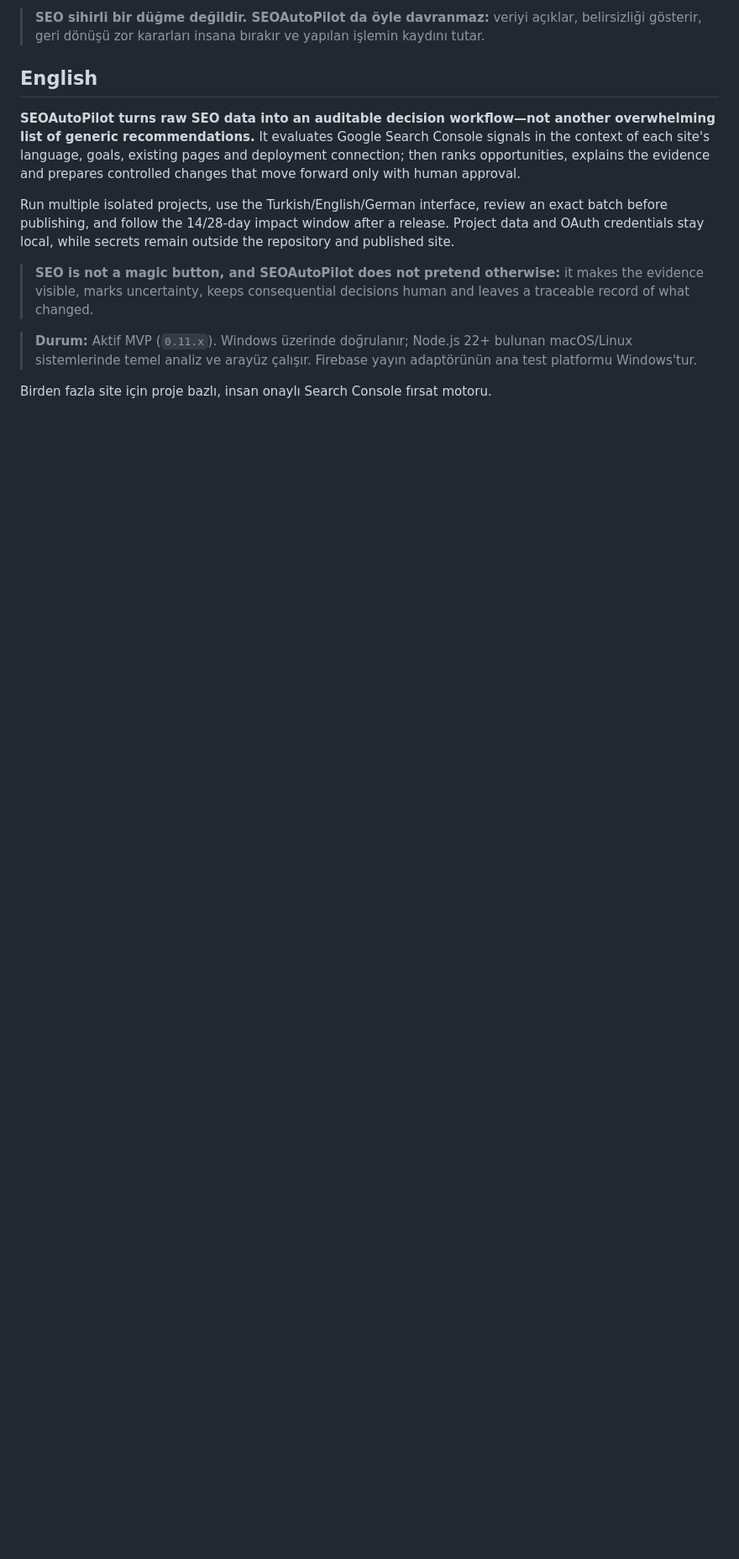
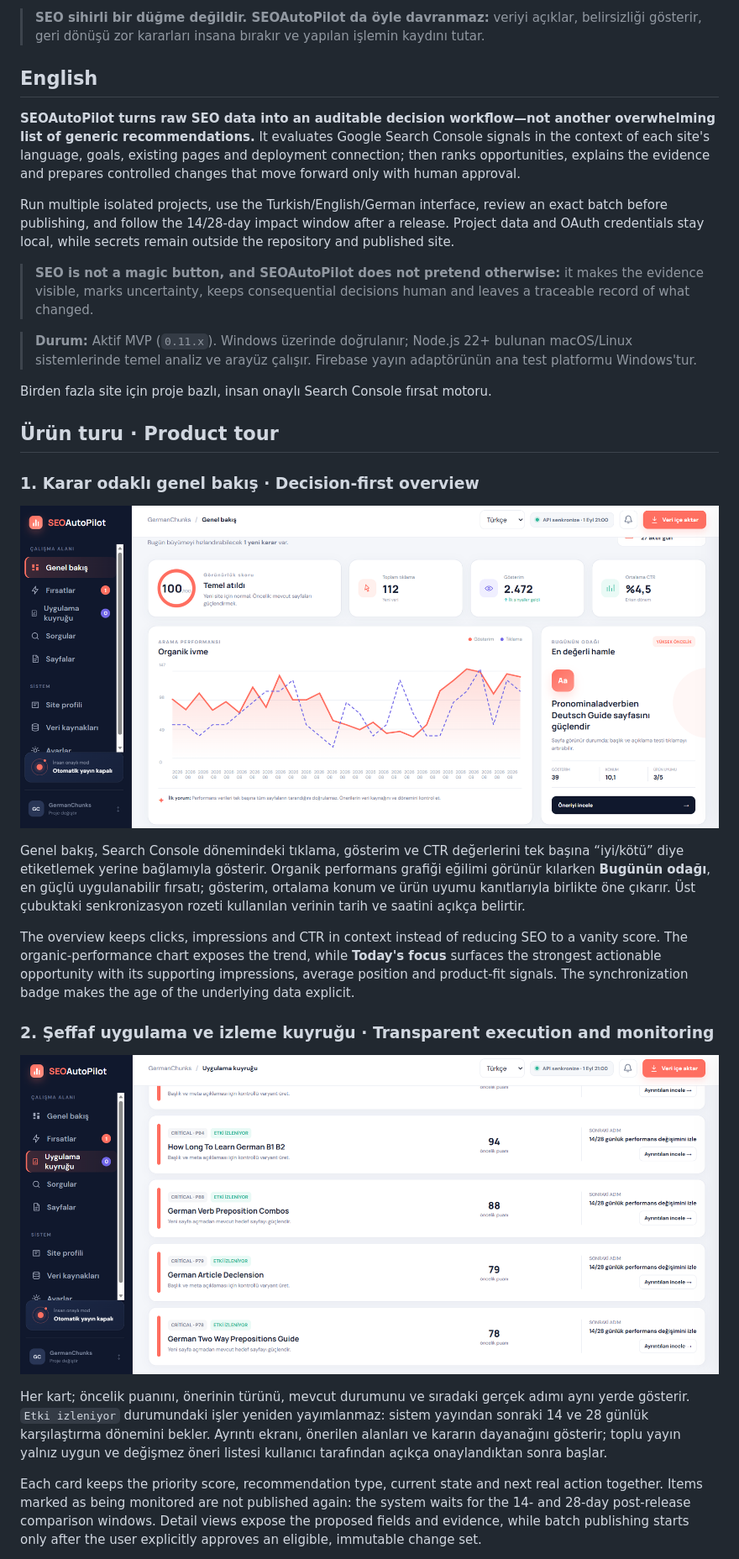
Before and after one commit to Aristotheles/SEOAutoPilot, a Markdown page: README.md, the part around the change printed below. Shown: that part at 84% size. GitHub-like rendering; pictures changed too: docs/images/dashboard-tr.png (added), docs/images/execution-queue-tr.png (added); blank space fills up the shorter version.

Commit message:
Add product screenshots and detailed walkthrough

```diff
--- a/README.md
+++ b/README.md
@@ -55,3 +55,38 @@ repository and published site.
 > ana test platformu Windows'tur.
 
 Birden fazla site için proje bazlı, insan onaylı Search Console fırsat motoru.
+
+## Ürün turu · Product tour
+
+### 1. Karar odaklı genel bakış · Decision-first overview
+
+![SEOAutoPilot Türkçe genel bakış ekranı](docs/images/dashboard-tr.png)
+
+Genel bakış, Search Console dönemindeki tıklama, gösterim ve CTR değerlerini tek
+başına “iyi/kötü” diye etiketlemek yerine bağlamıyla gösterir. Organik performans
+grafiği eğilimi görünür kılarken **Bugünün odağı**, en güçlü uygulanabilir fırsatı;
+gösterim, ortalama konum ve ürün uyumu kanıtlarıyla birlikte öne çıkarır. Üst
+çubuktaki senkronizasyon rozeti kullanılan verinin tarih ve saatini açıkça belirtir.
+
+The overview keeps clicks, impressions and CTR in context instead of reducing SEO
+to a vanity score. The organic-performance chart exposes the trend, while
+**Today's focus** surfaces the strongest actionable opportunity with its supporting
+impressions, average position and product-fit signals. The synchronization badge
+makes the age of the underlying data explicit.
+
+### 2. Şeffaf uygulama ve izleme kuyruğu · Transparent execution and monitoring
+
+![SEOAutoPilot Türkçe uygulama ve izleme kuyruğu](docs/images/execution-queue-tr.png)
+
+Her kart; öncelik puanını, önerinin türünü, mevcut durumunu ve sıradaki gerçek adımı
+aynı yerde gösterir. `Etki izleniyor` durumundaki işler yeniden yayımlanmaz: sistem
+yayından sonraki 14 ve 28 günlük karşılaştırma dönemini bekler. Ayrıntı ekranı,
+önerilen alanları ve kararın dayanağını gösterir; toplu yayın yalnız uygun ve
+değişmez öneri listesi kullanıcı tarafından açıkça onaylandıktan sonra başlar.
+
+Each card keeps the priority score, recommendation type, current state and next
+real action together. Items marked as being monitored are not published again:
+the system waits for the 14- and 28-day post-release comparison windows. Detail
+views expose the proposed fields and evidence, while batch publishing starts only
+after the user explicitly approves an eligible, immutable change set.
+
```
Also changed, not shown: other parts of README.md (+25 -0 lines), docs/images/dashboard-en.png (added).
